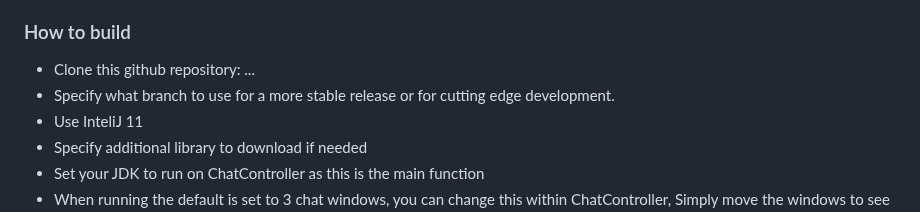
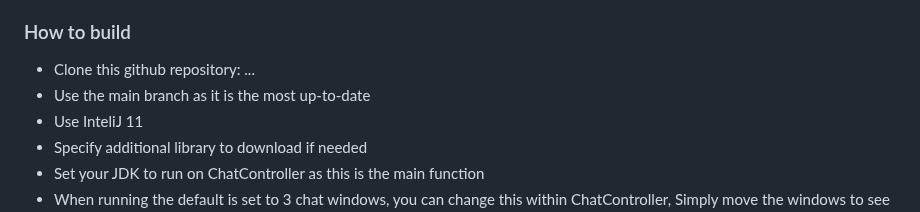
Before and after one commit to cis3296s23/project-05-openchat, a Markdown page: README.md, the part around the change. Drawn GitHub-style.

```diff
--- a/README.md
+++ b/README.md
@@ -30,7 +30,7 @@ Follow this project board to know the latest status of the project: [http://...]
 
 ### How to build
 - Clone this github repository: ...
-- Specify what branch to use for a more stable release or for cutting edge development.
+- Use the main branch as it is the most up-to-date
 - Use InteliJ 11
 - Specify additional library to download if needed
 - Set your JDK to run on ChatController as this is the main function
```
